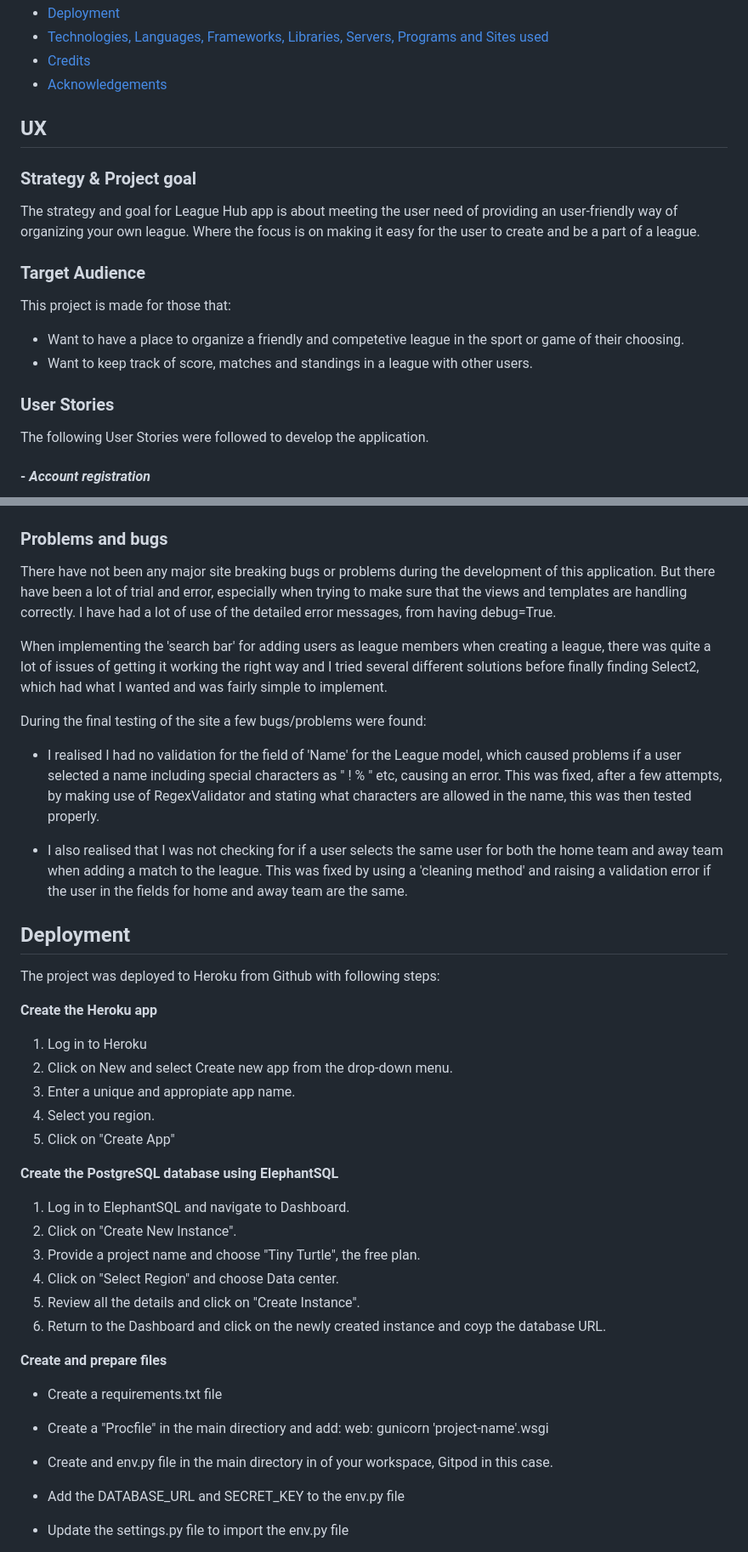
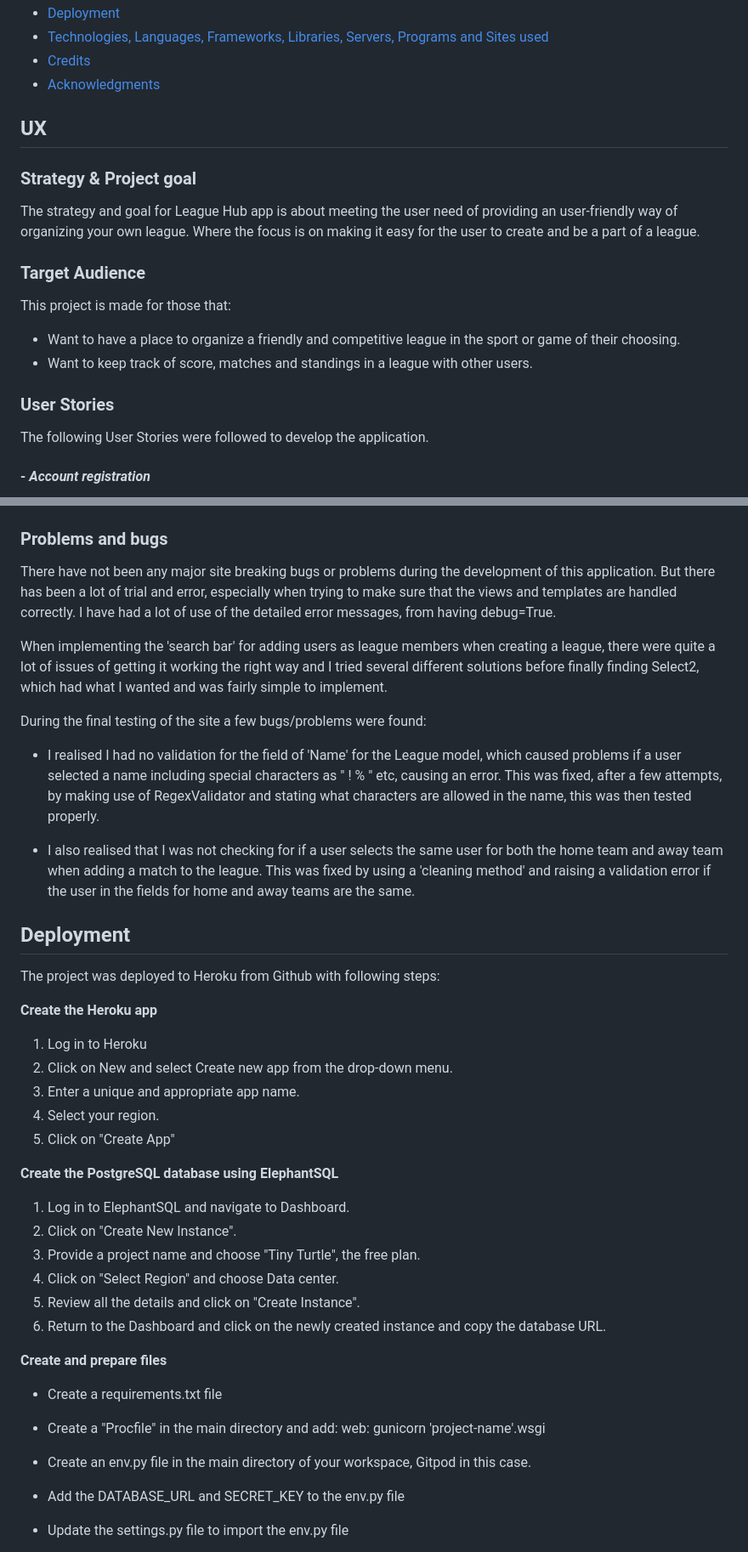
Before and after one commit to MorganStenberg/League-hub, a Markdown page: README.md, 2 parts joined by grey strips. Shown at 85% size. Drawn GitHub-style.

Commit message:
fix spelling errors in readme

```diff
--- a/README.md
+++ b/README.md
@@ -28,20 +28,20 @@ Here is a link to the live site - [League Hub](https://league-hub-888548acadce.h
 - [Deployment](#deployment)
 - [Technologies, Languages, Frameworks, Libraries, Servers, Programs and Sites used](#technologies-languages-frameworks-libraries-servers-programs-and-sites-used)
 - [Credits](#credits)
-- [Acknowledgements](#acknowledgements)
+- [Acknowledgments](#acknowledgments)
 
-## **UX**
+## UX
 
 ### Strategy & Project goal
 The strategy and goal for League Hub app is about meeting the user need of providing an user-friendly way of organizing your own league. Where the focus is on making it easy for the user to create and be a part of a league.
 
-### **Target Audience**
+### Target Audience
 This project is made for those that:
 
-- Want to have a place to organize a friendly and competetive league in the sport or game of their choosing.
+- Want to have a place to organize a friendly and competitive league in the sport or game of their choosing.
 - Want to keep track of score, matches and standings in a league with other users.
 
-### **User Stories**
+### User Stories
 
 The following User Stories were followed to develop the application.
 
@@ -558,28 +561,28 @@ The HTML validator did not return any errors, except for the sign up page. Where
 
 </details>
 
-### **Problems and bugs**
+### Problems and bugs
 
-There have not been any major site breaking bugs or problems during the development of this application. But there have been a lot of trial and error, especially when trying to make sure that the views and templates are handling correctly. I have had a lot of use of the detailed error messages, from having debug=True.
+There have not been any major site breaking bugs or problems during the development of this application. But there has been a lot of trial and error, especially when trying to make sure that the views and templates are handled correctly. I have had a lot of use of the detailed error messages, from having debug=True.
 
-When implementing the 'search bar' for adding users as league members when creating a league, there was quite a lot of issues of getting it working the right way and I tried several different solutions before finally finding Select2, which had what I wanted and was fairly simple to implement.
+When implementing the 'search bar' for adding users as league members when creating a league, there were quite a lot of issues of getting it working the right way and I tried several different solutions before finally finding Select2, which had what I wanted and was fairly simple to implement.
 
 During the final testing of the site a few bugs/problems were found:
 
 - I realised I had no validation for the field of 'Name' for the League model, which caused problems if a user selected a name including special characters as " ! % " etc, causing an error. This was fixed, after a few attempts, by making use of RegexValidator and stating what characters are allowed in the name, this was then tested properly.
 
-- I also realised that I was not checking for if a user selects the same user for both the home team and away team when adding a match to the league. This was fixed by using a 'cleaning method' and raising a validation error if the user in the fields for home and away team are the same.
+- I also realised that I was not checking for if a user selects the same user for both the home team and away team when adding a match to the league. This was fixed by using a 'cleaning method' and raising a validation error if the user in the fields for home and away teams are the same.
 
 
-## **Deployment**
+## Deployment
 
 The project was deployed to Heroku from Github with following steps:
 
 **Create the Heroku app**
 1. Log in to Heroku
 2. Click on New and select Create new app from the drop-down menu.
-3. Enter a unique and appropiate app name.
-4. Select you region.
+3. Enter a unique and appropriate app name.
+4. Select your region.
 5. Click on "Create App"
 
 
@@ -589,13 +592,13 @@ The project was deployed to Heroku from Github with following steps:
 3. Provide a project name and choose "Tiny Turtle", the free plan.
 4. Click on "Select Region" and choose Data center.
 5. Review all the details and click on "Create Instance".
-6. Return to the Dashboard and click on the newly created instance and coyp the database URL.
+6. Return to the Dashboard and click on the newly created instance and copy the database URL.
 
 **Create and prepare files**
 - Create a requirements.txt file
-- Create a "Procfile" in the main directiory and add: web: gunicorn 'project-name'.wsgi
+- Create a "Procfile" in the main directory and add: web: gunicorn 'project-name'.wsgi
 
-- Create and env.py file in the main directory in of your workspace, Gitpod in this case.
+- Create an env.py file in the main directory of your workspace, Gitpod in this case.
 - Add the DATABASE_URL and SECRET_KEY to the env.py file
 
 - Update the settings.py file to import the env.py file
```
Also changed, not shown: other parts of README.md (+33 -30 lines).
